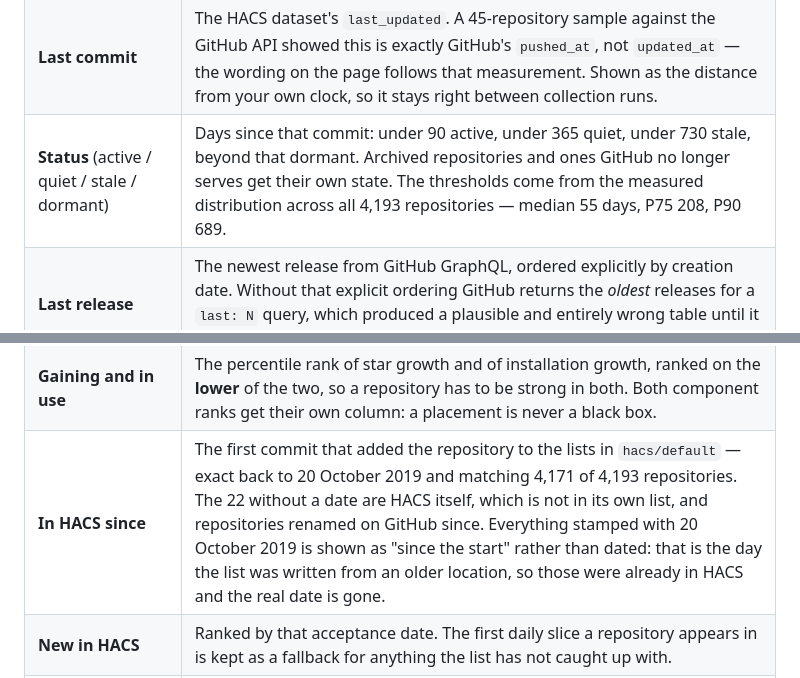
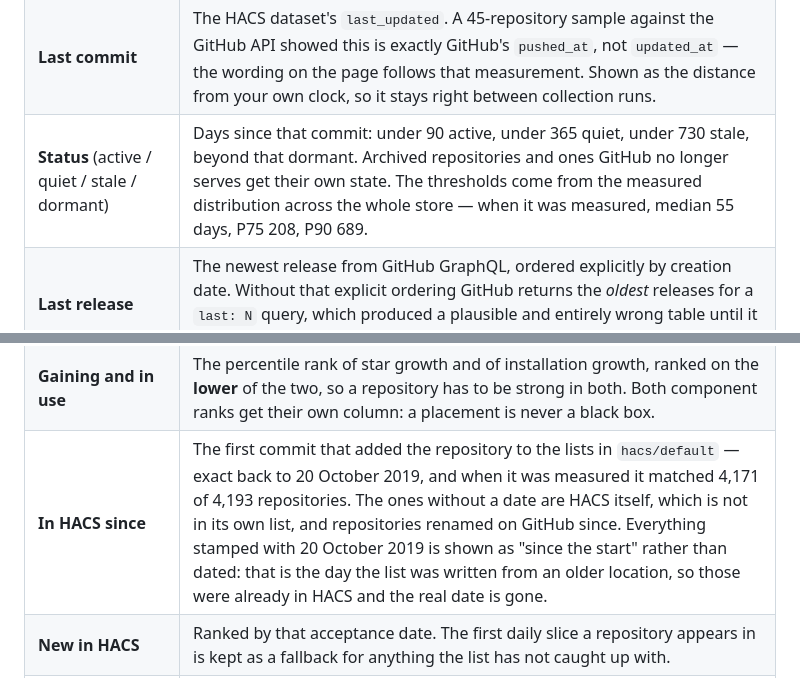
Before and after one commit to TheSoulrester/hacs-trends, a Markdown page: README.md, 2 parts joined by grey strips. GitHub-like rendering; folded sections open.

```diff
--- a/README.md
+++ b/README.md
@@ -205,13 +206,13 @@ given to either. That happens for 43 of them.
 | **Installation growth** | Differenced from this project's own daily slices — analytics publishes today's figure, never a history, so this column can only fill in over time and says so on the page. |
 | **Version adoption** | The share of reported installations running the release tag HACS names as newest. If that exact tag does not appear in the analytics data the column shows a dash, not a zero — an early version of this got 0.0 % for everything by picking the highest-looking key instead, which selected nightly builds with one install. |
 | **Last commit** | The HACS dataset's `last_updated`. A 45-repository sample against the GitHub API showed this is exactly GitHub's `pushed_at`, not `updated_at` — the wording on the page follows that measurement. Shown as the distance from your own clock, so it stays right between collection runs. |
-| **Status** (active / quiet / stale / dormant) | Days since that commit: under 90 active, under 365 quiet, under 730 stale, beyond that dormant. Archived repositories and ones GitHub no longer serves get their own state. The thresholds come from the measured distribution across all 4,193 repositories — median 55 days, P75 208, P90 689. |
+| **Status** (active / quiet / stale / dormant) | Days since that commit: under 90 active, under 365 quiet, under 730 stale, beyond that dormant. Archived repositories and ones GitHub no longer serves get their own state. The thresholds come from the measured distribution across the whole store — when it was measured, median 55 days, P75 208, P90 689. |
 | **Last release** | The newest release from GitHub GraphQL, ordered explicitly by creation date. Without that explicit ordering GitHub returns the *oldest* releases for a `last: N` query, which produced a plausible and entirely wrong table until it was checked. |
 | **Releases / year** | Releases published in the last 365 days. The first pass fetches 30 releases per repository and a second pass re-queries the ones that hit that ceiling with 100, so the number is exact for all but the 52 repositories still at 100 — those are shown as `100+` rather than as a figure the data cannot support. |
 | **Release rhythm** | Buckets on that same count: 12 or more continuous, 4 or more regular, 1 or more occasional, none in the year dormant, and never published a release at all shows as never. The thresholds are the corpus quartiles (median 4 a year, P75 13, P90 27), not round numbers. |
 | **Commits / year and quarter** | GitHub GraphQL, counted on the default branch since a timestamp — not a rate, an actual count. |
 | **Gaining and in use** | The percentile rank of star growth and of installation growth, ranked on the **lower** of the two, so a repository has to be strong in both. Both component ranks get their own column: a placement is never a black box. |
-| **In HACS since** | The first commit that added the repository to the lists in `hacs/default` — exact back to 20 October 2019 and matching 4,171 of 4,193 repositories. The 22 without a date are HACS itself, which is not in its own list, and repositories renamed on GitHub since. Everything stamped with 20 October 2019 is shown as "since the start" rather than dated: that is the day the list was written from an older location, so those were already in HACS and the real date is gone. |
+| **In HACS since** | The first commit that added the repository to the lists in `hacs/default` — exact back to 20 October 2019, and when it was measured it matched 4,171 of 4,193 repositories. The ones without a date are HACS itself, which is not in its own list, and repositories renamed on GitHub since. Everything stamped with 20 October 2019 is shown as "since the start" rather than dated: that is the day the list was written from an older location, so those were already in HACS and the real date is gone. |
 | **New in HACS** | Ranked by that acceptance date. The first daily slice a repository appears in is kept as a fallback for anything the list has not caught up with. |
 | **Downloads** | The release asset counter from the HACS dataset. Only 33 % of repositories have one, because HACS installs from source when a release carries no assets. Shown, never ranked on. |
 | **Rank number** | The position in the current view's full ranking, assigned before your search and filters are applied — so a search result also tells you where it stands. |
```
Also changed, not shown: other parts of README.md (+24 -23 lines), PLAN.md (+48 -7 lines), docs/screenshot.png (added).
